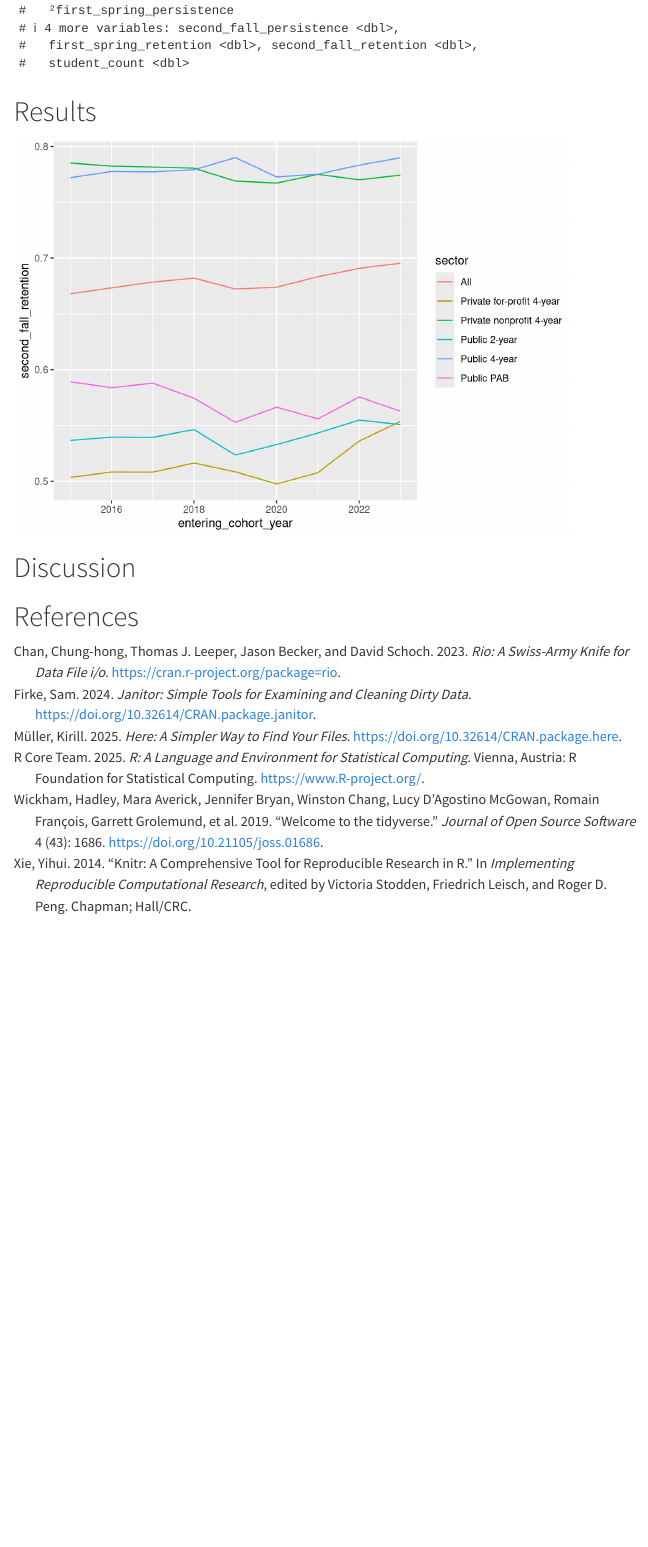
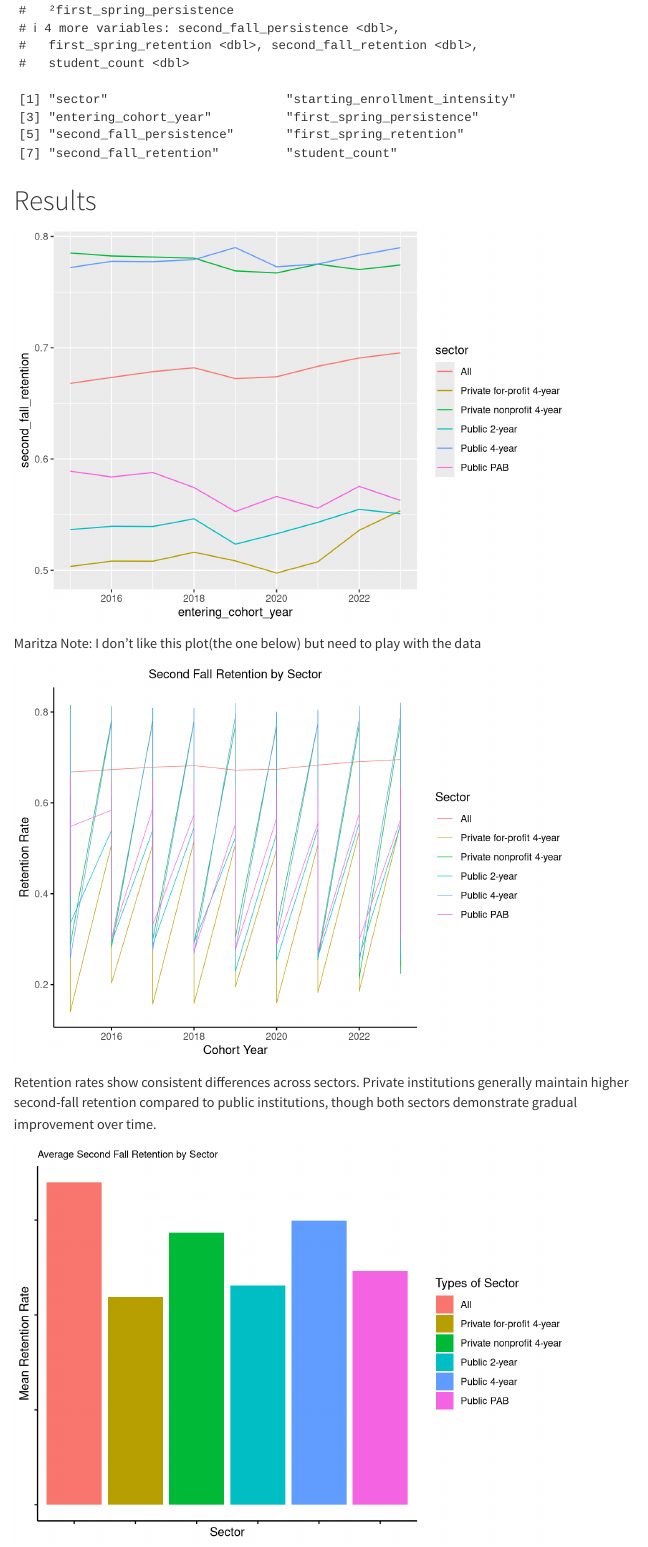
Before and after one commit to stmii/EDLD_651_Final_Project, a Quarto document (scripts/final_proj.qmd): the page in a window 1100 px wide, from 680 px down. Rendered offline with R 4.5, knitr and Pandoc in place of Quarto, with nearby package versions; menus at the side of the page are left out; column names are cleaned by a stand-in for the janitor package.

Commit message:
Maritza added content

````diff
--- a/scripts/final_proj.qmd
+++ b/scripts/final_proj.qmd
@@ -53,6 +53,22 @@ overall_persistence <- import(
   mutate(entering_cohort_year = as.numeric(entering_cohort_year))
 
   overall_persistence
+
+  names(overall_persistence)
+
+# Select()columns for analysis
+  overall_persistence_selected <- overall_persistence |>
+  dplyr::select(entering_cohort_year, sector, second_fall_retention)
+
+# Groupby() summary of average retention by   #sector across all years
+sector_summary <-   overall_persistence_selected |>
+  group_by(sector) |>
+  summarize(mean_retention = mean(second_fall_retention, na.rm = TRUE))
+
+# Average retention by year across sectors
+year_summary <- overall_persistence_selected |>
+  group_by(entering_cohort_year) |>
+  summarize(mean_retention = mean(second_fall_retention, na.rm = TRUE))
 ```
 
 # Results
@@ -65,3 +81,50 @@ overall_persistence |>
 
 ```
 
+Maritza Note: I don't like this plot(the one below) but need to play with the data
+```{r}
+# Line plot:Retention trends by sector
+overall_persistence_selected |>
+  ggplot(aes(x = entering_cohort_year, y = second_fall_retention, color = sector)) +
+  geom_line(size = 0.25) +
+  labs(
+    title = "Second Fall Retention by Sector",
+    x = "Cohort Year",
+    y = "Retention Rate",
+    color = "Sector"
+  ) +
+  theme_minimal() +
+  theme(
+    panel.grid.major = element_blank(),
+    panel.grid.minor = element_blank(),
+    axis.line = element_line(color = "black"),
+    axis.ticks = element_line(color = "black"),
+    plot.title = element_text(size = 11, hjust = 0.5)
+  )
+```
+Retention rates show consistent differences across sectors. Private institutions generally maintain higher second-fall retention compared to public institutions, though both sectors demonstrate gradual improvement over time.
+
+```{r}
+#Bar chart: mean retention by sector
+#Need to make title larger
+sector_summary |>
+  ggplot(aes(x = sector, y = mean_retention, fill = sector)) +
+  geom_col() +
+  labs(
+    title = "Average Second Fall Retention by Sector",
+    x = "Sector",
+    y = "Mean Retention Rate",
+    fill = "Types of Sector"
+  ) +
+  theme_minimal() +
+  theme(
+    panel.grid.major = element_blank(),
+    panel.grid.minor = element_blank(),
+    axis.line = element_line(color = "black"),
+    axis.ticks = element_line(color = "black"),
+    axis.text = element_blank(),
+    plot.title = element_text(size = 9)
+  ) +
+  scale_x_discrete(labels = c(
+    "Public" = "Pub",
+    "Private" = "Priv"
````
Also changed, not shown: scripts/final_proj.html, scripts/final_proj_files/figure-html/unnamed-chunk-2-1.png (added), scripts/final_proj_files/figure-html/unnamed-chunk-3-1.png (added), scripts/final_proj_files/figure-html/unnamed-chunk-4-1.png (added), scripts/final_proj_files/figure-html/unnamed-chunk-5-1.png (added), scripts/final_proj.qmd (33 more changed lines).
